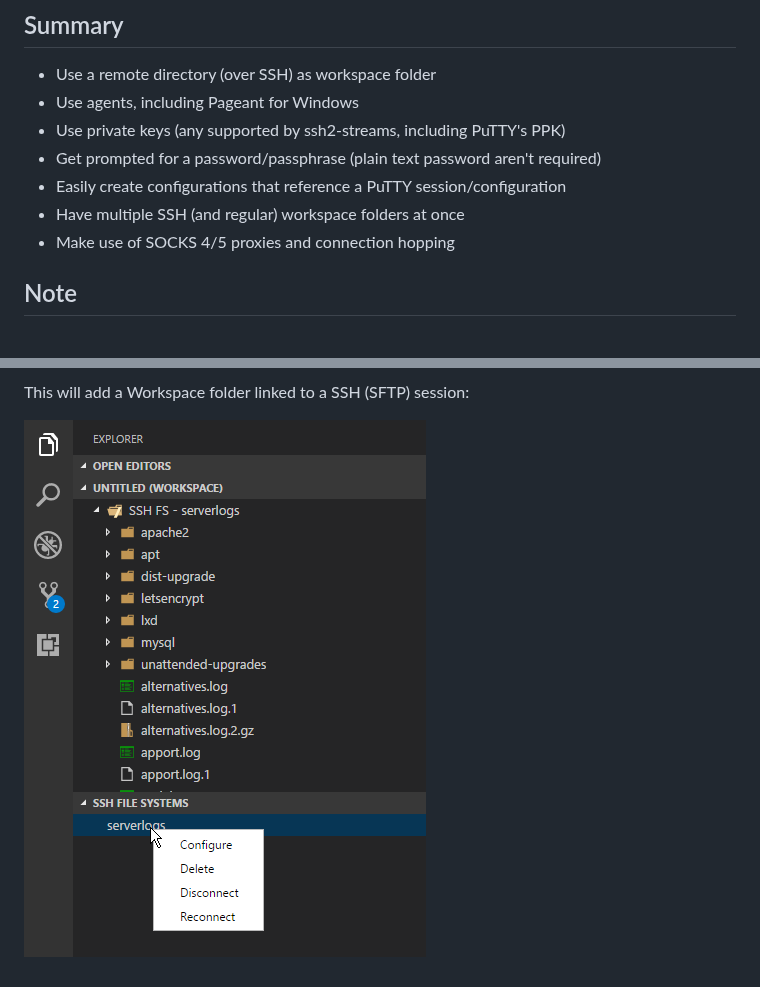
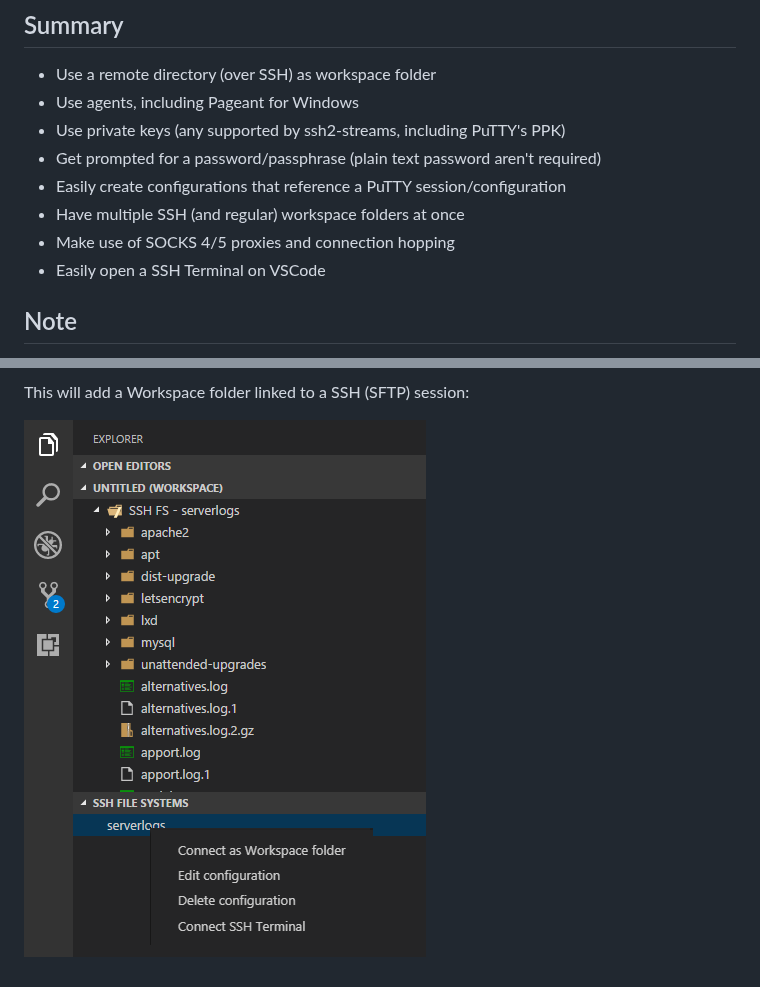
Before and after one commit to SchoofsKelvin/vscode-sshfs, a Markdown page: README.md, 2 parts joined by grey strips. GitHub-like rendering; pictures changed too: media/screenshot-explorer.png.

Commit message:
Update screen and readme with terminal connection

```diff
--- a/README.md
+++ b/README.md
@@ -18,6 +18,7 @@ This extension makes use of the new FileSystemProvider, added in version 1.23.0
 * Easily create configurations that reference a PuTTY session/configuration
 * Have multiple SSH (and regular) workspace folders at once
 * Make use of SOCKS 4/5 proxies and connection hopping
+* Easily open a SSH Terminal on VSCode
 
 ## Note
 There is a [bug in VSCode 1.23.0](https://github.com/Microsoft/vscode/issues/49258) related to configurations. This results in configurations that get added/removed to/from the global settings not showing up/disappearing until reload.
```
